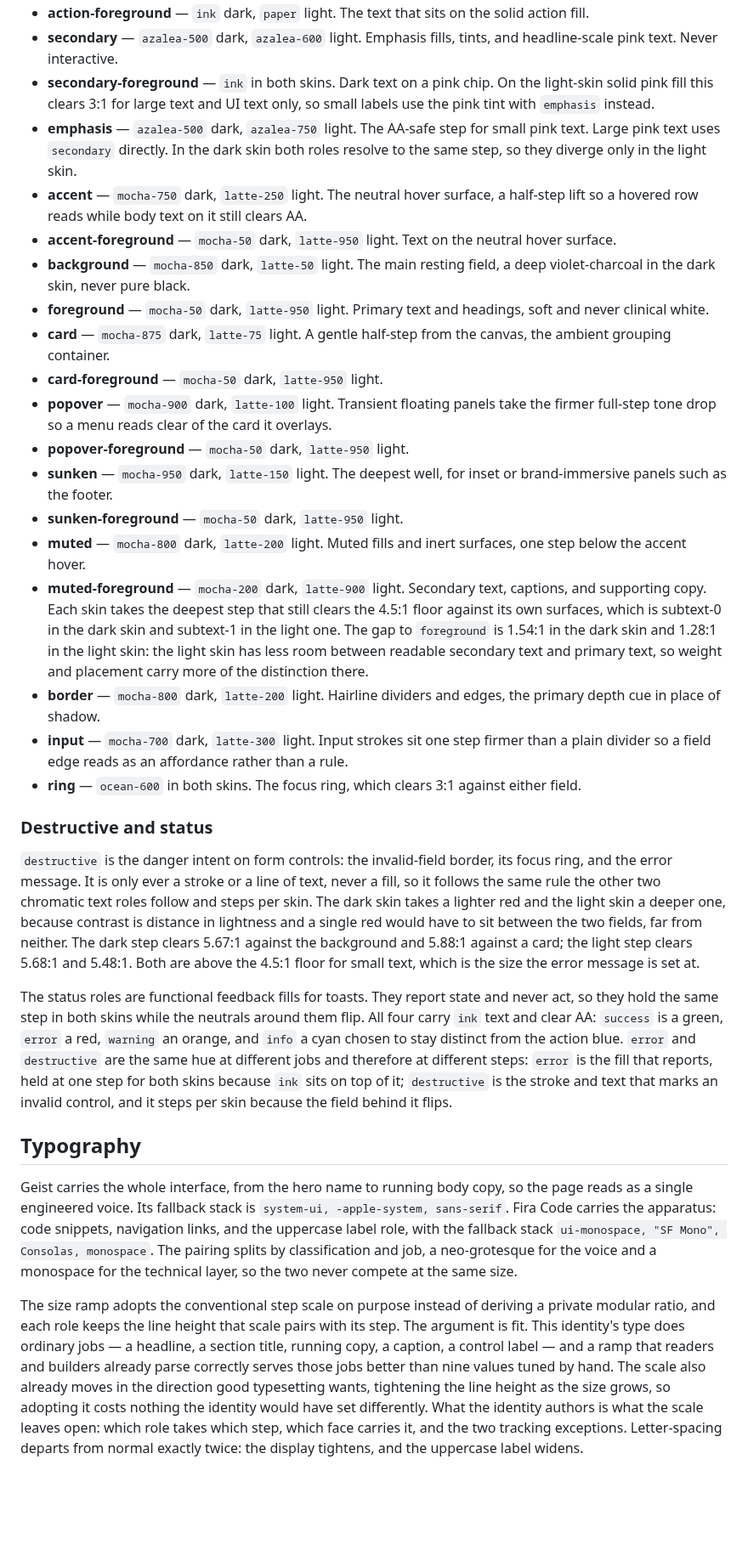
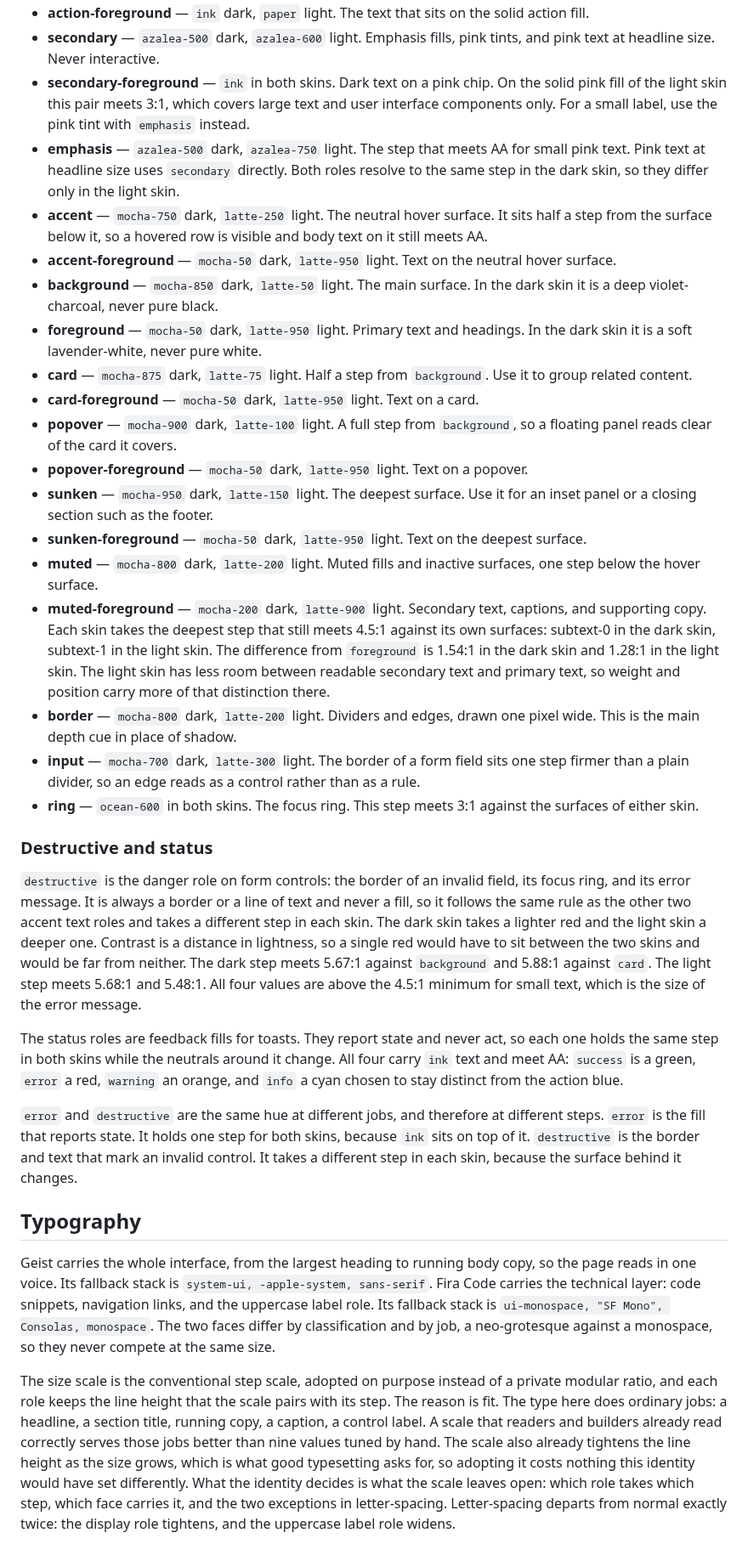
Before and after one commit to adeonir/adeonir.dev, a Markdown page: DESIGN.md, the part around one of its changes. Shown at 85% size. Drawn GitHub-style; blank space fills up the shorter version.

Commit message:
docs: rewrite the design identity prose in plainer language

```diff
--- a/DESIGN.md
+++ b/DESIGN.md
@@ -329,32 +331,34 @@ The frontmatter carries the dark skin, which is the default. Each role below sta
 - **action-foreground** — `ink` dark, `paper` light. The text that sits on the solid action fill.
-- **secondary** — `azalea-500` dark, `azalea-600` light. Emphasis fills, tints, and headline-scale pink text. Never interactive.
-- **secondary-foreground** — `ink` in both skins. Dark text on a pink chip. On the light-skin solid pink fill this clears 3:1 for large text and UI text only, so small labels use the pink tint with `emphasis` instead.
-- **emphasis** — `azalea-500` dark, `azalea-750` light. The AA-safe step for small pink text. Large pink text uses `secondary` directly. In the dark skin both roles resolve to the same step, so they diverge only in the light skin.
-- **accent** — `mocha-750` dark, `latte-250` light. The neutral hover surface, a half-step lift so a hovered row reads while body text on it still clears AA.
+- **secondary** — `azalea-500` dark, `azalea-600` light. Emphasis fills, pink tints, and pink text at headline size. Never interactive.
+- **secondary-foreground** — `ink` in both skins. Dark text on a pink chip. On the solid pink fill of the light skin this pair meets 3:1, which covers large text and user interface components only. For a small label, use the pink tint with `emphasis` instead.
+- **emphasis** — `azalea-500` dark, `azalea-750` light. The step that meets AA for small pink text. Pink text at headline size uses `secondary` directly. Both roles resolve to the same step in the dark skin, so they differ only in the light skin.
+- **accent** — `mocha-750` dark, `latte-250` light. The neutral hover surface. It sits half a step from the surface below it, so a hovered row is visible and body text on it still meets AA.
 - **accent-foreground** — `mocha-50` dark, `latte-950` light. Text on the neutral hover surface.
-- **background** — `mocha-850` dark, `latte-50` light. The main resting field, a deep violet-charcoal in the dark skin, never pure black.
-- **foreground** — `mocha-50` dark, `latte-950` light. Primary text and headings, soft and never clinical white.
-- **card** — `mocha-875` dark, `latte-75` light. A gentle half-step from the canvas, the ambient grouping container.
-- **card-foreground** — `mocha-50` dark, `latte-950` light.
-- **popover** — `mocha-900` dark, `latte-100` light. Transient floating panels take the firmer full-step tone drop so a menu reads clear of the card it overlays.
-- **popover-foreground** — `mocha-50` dark, `latte-950` light.
-- **sunken** — `mocha-950` dark, `latte-150` light. The deepest well, for inset or brand-immersive panels such as the footer.
-- **sunken-foreground** — `mocha-50` dark, `latte-950` light.
-- **muted** — `mocha-800` dark, `latte-200` light. Muted fills and inert surfaces, one step below the accent hover.
-- **muted-foreground** — `mocha-200` dark, `latte-900` light. Secondary text, captions, and supporting copy. Each skin takes the deepest step that still clears the 4.5:1 floor against its own surfaces, which is subtext-0 in the dark skin and subtext-1 in the light one. The gap to `foreground` is 1.54:1 in the dark skin and 1.28:1 in the light skin: the light skin has less room between readable secondary text and primary text, so weight and placement carry more of the distinction there.
-- **border** — `mocha-800` dark, `latte-200` light. Hairline dividers and edges, the primary depth cue in place of shadow.
-- **input** — `mocha-700` dark, `latte-300` light. Input strokes sit one step firmer than a plain divider so a field edge reads as an affordance rather than a rule.
-- **ring** — `ocean-600` in both skins. The focus ring, which clears 3:1 against either field.
+- **background** — `mocha-850` dark, `latte-50` light. The main surface. In the dark skin it is a deep violet-charcoal, never pure black.
+- **foreground** — `mocha-50` dark, `latte-950` light. Primary text and headings. In the dark skin it is a soft lavender-white, never pure white.
+- **card** — `mocha-875` dark, `latte-75` light. Half a step from `background`. Use it to group related content.
+- **card-foreground** — `mocha-50` dark, `latte-950` light. Text on a card.
+- **popover** — `mocha-900` dark, `latte-100` light. A full step from `background`, so a floating panel reads clear of the card it covers.
+- **popover-foreground** — `mocha-50` dark, `latte-950` light. Text on a popover.
+- **sunken** — `mocha-950` dark, `latte-150` light. The deepest surface. Use it for an inset panel or a closing section such as the footer.
+- **sunken-foreground** — `mocha-50` dark, `latte-950` light. Text on the deepest surface.
+- **muted** — `mocha-800` dark, `latte-200` light. Muted fills and inactive surfaces, one step below the hover surface.
+- **muted-foreground** — `mocha-200` dark, `latte-900` light. Secondary text, captions, and supporting copy. Each skin takes the deepest step that still meets 4.5:1 against its own surfaces: subtext-0 in the dark skin, subtext-1 in the light skin. The difference from `foreground` is 1.54:1 in the dark skin and 1.28:1 in the light skin. The light skin has less room between readable secondary text and primary text, so weight and position carry more of that distinction there.
+- **border** — `mocha-800` dark, `latte-200` light. Dividers and edges, drawn one pixel wide. This is the main depth cue in place of shadow.
+- **input** — `mocha-700` dark, `latte-300` light. The border of a form field sits one step firmer than a plain divider, so an edge reads as a control rather than as a rule.
+- **ring** — `ocean-600` in both skins. The focus ring. This step meets 3:1 against the surfaces of either skin.
 
 ### Destructive and status
 
-`destructive` is the danger intent on form controls: the invalid-field border, its focus ring, and the error message. It is only ever a stroke or a line of text, never a fill, so it follows the same rule the other two chromatic text roles follow and steps per skin. The dark skin takes a lighter red and the light skin a deeper one, because contrast is distance in lightness and a single red would have to sit between the two fields, far from neither. The dark step clears 5.67:1 against the background and 5.88:1 against a card; the light step clears 5.68:1 and 5.48:1. Both are above the 4.5:1 floor for small text, which is the size the error message is set at.
+`destructive` is the danger role on form controls: the border of an invalid field, its focus ring, and its error message. It is always a border or a line of text and never a fill, so it follows the same rule as the other two accent text roles and takes a different step in each skin. The dark skin takes a lighter red and the light skin a deeper one. Contrast is a distance in lightness, so a single red would have to sit between the two skins and would be far from neither. The dark step meets 5.67:1 against `background` and 5.88:1 against `card`. The light step meets 5.68:1 and 5.48:1. All four values are above the 4.5:1 minimum for small text, which is the size of the error message.
 
-The status roles are functional feedback fills for toasts. They report state and never act, so they hold the same step in both skins while the neutrals around them flip. All four carry `ink` text and clear AA: `success` is a green, `error` a red, `warning` an orange, and `info` a cyan chosen to stay distinct from the action blue. `error` and `destructive` are the same hue at different jobs and therefore at different steps: `error` is the fill that reports, held at one step for both skins because `ink` sits on top of it; `destructive` is the stroke and text that marks an invalid control, and it steps per skin because the field behind it flips.
+The status roles are feedback fills for toasts. They report state and never act, so each one holds the same step in both skins while the neutrals around it change. All four carry `ink` text and meet AA: `success` is a green, `error` a red, `warning` an orange, and `info` a cyan chosen to stay distinct from the action blue.
+
+`error` and `destructive` are the same hue at different jobs, and therefore at different steps. `error` is the fill that reports state. It holds one step for both skins, because `ink` sits on top of it. `destructive` is the border and text that mark an invalid control. It takes a different step in each skin, because the surface behind it changes.
 
 ## Typography
 
-Geist carries the whole interface, from the hero name to running body copy, so the page reads as a single engineered voice. Its fallback stack is `system-ui, -apple-system, sans-serif`. Fira Code carries the apparatus: code snippets, navigation links, and the uppercase label role, with the fallback stack `ui-monospace, "SF Mono", Consolas, monospace`. The pairing splits by classification and job, a neo-grotesque for the voice and a monospace for the technical layer, so the two never compete at the same size.
+Geist carries the whole interface, from the largest heading to running body copy, so the page reads in one voice. Its fallback stack is `system-ui, -apple-system, sans-serif`. Fira Code carries the technical layer: code snippets, navigation links, and the uppercase label role. Its fallback stack is `ui-monospace, "SF Mono", Consolas, monospace`. The two faces differ by classification and by job, a neo-grotesque against a monospace, so they never compete at the same size.
 
-The size ramp adopts the conventional step scale on purpose instead of deriving a private modular ratio, and each role keeps the line height that scale pairs with its step. The argument is fit. This identity's type does ordinary jobs — a headline, a section title, running copy, a caption, a control label — and a ramp that readers and builders already parse correctly serves those jobs better than nine values tuned by hand. The scale also already moves in the direction good typesetting wants, tightening the line height as the size grows, so adopting it costs nothing the identity would have set differently. What the identity authors is what the scale leaves open: which role takes which step, which face carries it, and the two tracking exceptions. Letter-spacing departs from normal exactly twice: the display tightens, and the uppercase label widens.
+The size scale is the conventional step scale, adopted on purpose instead of a private modular ratio, and each role keeps the line height that the scale pairs with its step. The reason is fit. The type here does ordinary jobs: a headline, a section title, running copy, a caption, a control label. A scale that readers and builders already read correctly serves those jobs better than nine values tuned by hand. The scale also already tightens the line height as the size grows, which is what good typesetting asks for, so adopting it costs nothing this identity would have set differently. What the identity decides is what the scale leaves open: which role takes which step, which face carries it, and the two exceptions in letter-spacing. Letter-spacing departs from normal exactly twice: the display role tightens, and the uppercase label role widens.
 
```
Also changed, not shown: other parts of DESIGN.md (+73 -71 lines).
